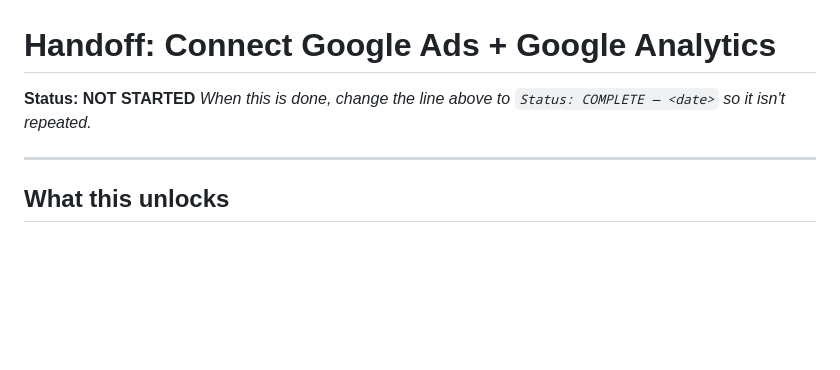
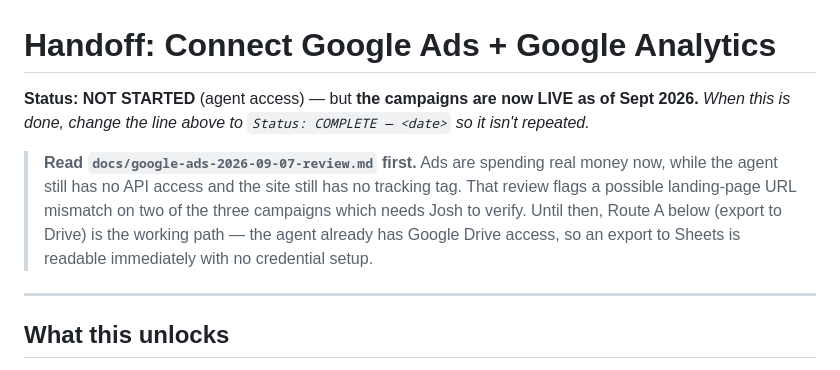
Before and after one commit to searchwebservices/dynasty-marine, a Markdown page: handoffs/google-ads-analytics.md, the part around the change. GitHub-like rendering; blank space fills up the shorter version.

```diff
--- a/handoffs/google-ads-analytics.md
+++ b/handoffs/google-ads-analytics.md
@@ -1,7 +1,13 @@
 # Handoff: Connect Google Ads + Google Analytics
 
-**Status: NOT STARTED**
+**Status: NOT STARTED** (agent access) — but **the campaigns are now LIVE as of Sept 2026.**
 *When this is done, change the line above to `Status: COMPLETE — <date>` so it isn't repeated.*
+
+> **Read `docs/google-ads-2026-09-07-review.md` first.** Ads are spending real money now, while
+> the agent still has no API access and the site still has no tracking tag. That review flags a
+> possible landing-page URL mismatch on two of the three campaigns which needs Josh to verify.
+> Until then, Route A below (export to Drive) is the working path — the agent already has Google
+> Drive access, so an export to Sheets is readable immediately with no credential setup.
 
 ---
 
```
Also changed, not shown: docs/google-ads-2026-09-07-review.md (added, +93 -0 lines).
